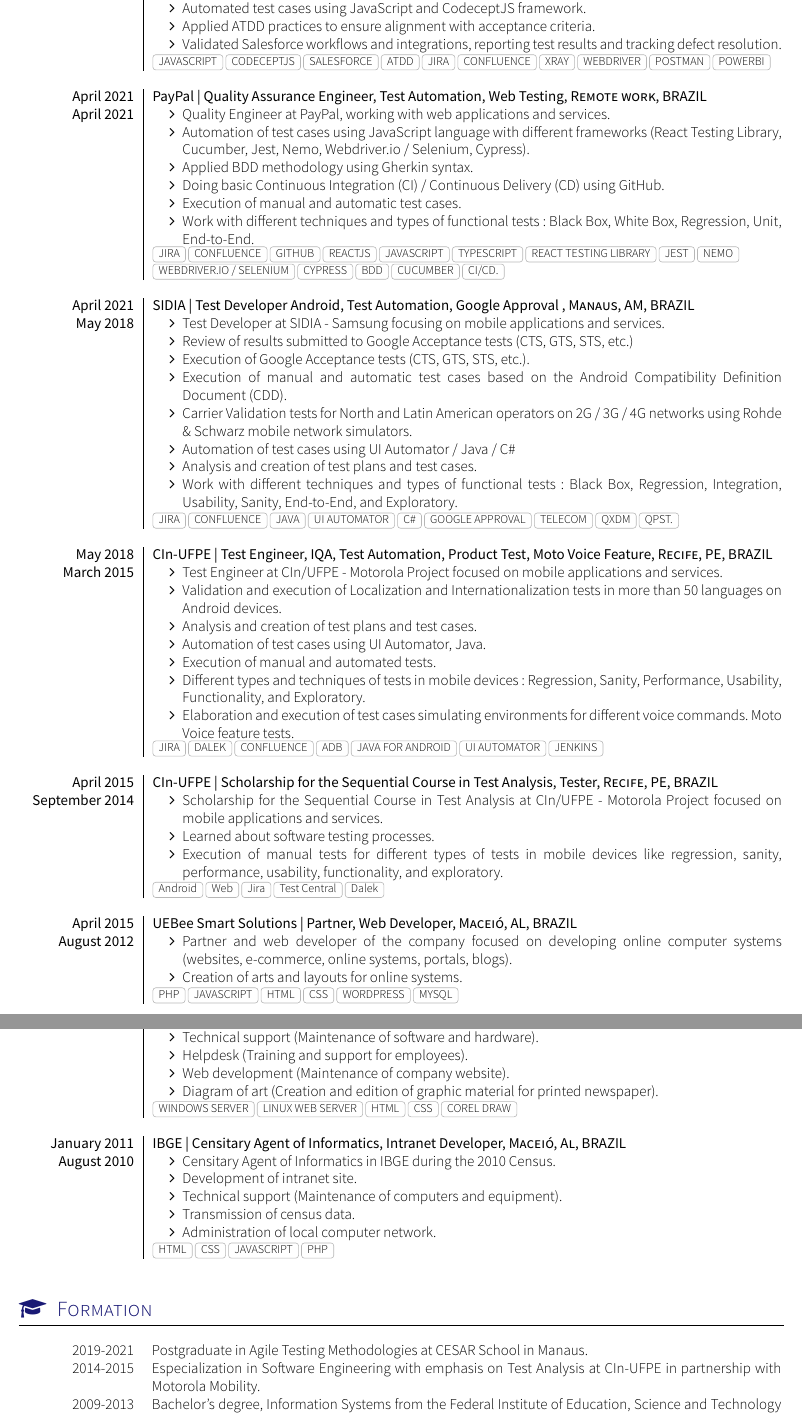
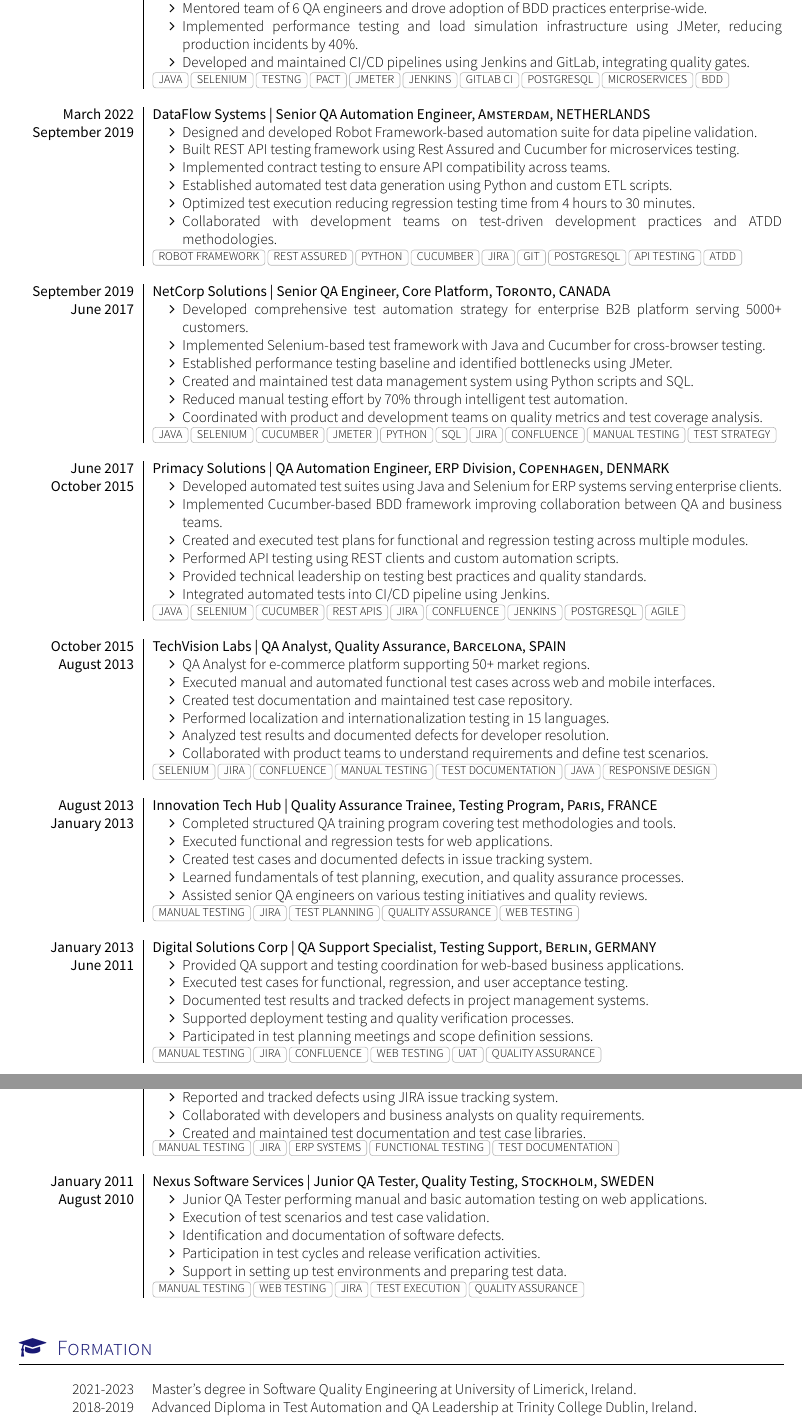
Before and after one commit to leandrowcs/modern-awesome-cv-latex, a LaTeX CV (cv.tex, which reads section_03_experience.tex, section_04_formation.tex, section_06_languages_and_expertise.tex): two parts of pages 2 and 3 of 3, joined at a grey line, cut at the place of the change. Compiled offline with XeLaTeX; a missing font is replaced by an installed copy or a similar font; a LaTeX package or settings file that is missing is left out.

Commit message:
feat: replace all personal data with fictional content and update documentation (en-US)

```diff
--- a/section_03_experience.tex
+++ b/section_03_experience.tex
@@ -16,2 +17,3 @@
   \emptySeparator
   \experience
+    {August 2024}{CloudSync Inc. | Principal Quality Engineer, Enterprise Platform}{London}{UK} {March 2022} {
@@ -19 +20,7 @@
            \begin{itemize}
+               \item Led quality engineering for fintech platform processing 2M+ daily transactions.
+               \item Designed and implemented comprehensive test automation framework using Selenium and TestNG.
+               \item Established contract testing strategy achieving 95\% API coverage with Pact framework.
+               \item Mentored team of 6 QA engineers and drove adoption of BDD practices enterprise-wide.
+               \item Implemented performance testing and load simulation infrastructure using JMeter, reducing production incidents by 40\%.
+               \item Developed and maintained CI/CD pipelines using Jenkins and GitLab, integrating quality gates.
@@ -26,109 +27,111 @@
            \end{itemize}
         }
-        {PYTHON, PANDAS, AWS S3, AIRFLOW, SQL, BACKEND TESTING, BDD, GITLAB, CI/CD, TEAM MANAGEMENT}
+        {JAVA, SELENIUM, TESTNG, PACT, JMETER, JENKINS, GITLAB CI, POSTGRESQL, MICROSERVICES, BDD}
   \emptySeparator
   \experience
-    {October 2023}{CGI | Quality Assurance Consultant}{Sherbrooke, QC}{CANADA} {October 2021} {
+    {March 2022}{DataFlow Systems | Senior QA Automation Engineer}{Amsterdam}{NETHERLANDS} {September 2019} {
            \begin{itemize}
-               \item Quality Assurance on public transportation project, focused on ticketing website and Salesforce integration.
-               \item Created test plans and executed manual and automated functional and E2E tests.
-               \item Automated test cases using JavaScript and CodeceptJS framework.
-               \item Applied ATDD practices to ensure alignment with acceptance criteria.
-               \item Validated Salesforce workflows and integrations, reporting test results and tracking defect resolution.
+               \item Designed and developed Robot Framework-based automation suite for data pipeline validation.
+               \item Built REST API testing framework using Rest Assured and Cucumber for microservices testing.
+               \item Implemented contract testing to ensure API compatibility across teams.
+               \item Established automated test data generation using Python and custom ETL scripts.
+               \item Optimized test execution reducing regression testing time from 4 hours to 30 minutes.
+               \item Collaborated with development teams on test-driven development practices and ATDD methodologies.
            \end{itemize}
         }
-        {JAVASCRIPT, CODECEPTJS, SALESFORCE, ATDD, JIRA, CONFLUENCE, XRAY, WEBDRIVER, POSTMAN, POWERBI}
+        {ROBOT FRAMEWORK, REST ASSURED, PYTHON, CUCUMBER, JIRA, GIT, POSTGRESQL, API TESTING, ATDD}
   \emptySeparator
   \experience
-    {April 2021}{PayPal | Quality Assurance Engineer, Test Automation, Web Testing}{Remote work}{BRAZIL} {April 2021} {
+    {September 2019}{NetCorp Solutions | Senior QA Engineer, Core Platform}{Toronto}{CANADA} {June 2017} {
             \begin{itemize}
-                \item Quality Engineer at PayPal, working with web applications and services.
-                \item Automation of test cases using JavaScript language with different frameworks (React Testing Library, Cucumber, Jest, Nemo, Webdriver.io / Selenium, Cypress).
-                \item Applied BDD methodology using Gherkin syntax.
-                \item Doing basic Continuous Integration (CI) / Continuous Delivery (CD) using GitHub.
-                \item Execution of manual and automatic test cases.
-                \item Work with different techniques and types of functional tests: Black Box, White Box, Regression, Unit, End-to-End.
+                \item Developed comprehensive test automation strategy for enterprise B2B platform serving 5000+ customers.
+                \item Implemented Selenium-based test framework with Java and Cucumber for cross-browser testing.
+                \item Established performance testing baseline and identified bottlenecks using JMeter.
+                \item Created and maintained test data management system using Python scripts and SQL.
+                \item Reduced manual testing effort by 70\% through intelligent test automation.
+                \item Coordinated with product and development teams on quality metrics and test coverage analysis.
             \end{itemize}
         }
-        {JIRA, CONFLUENCE, GITHUB, REACTJS, JAVASCRIPT, TYPESCRIPT, REACT TESTING LIBRARY, JEST, NEMO, WEBDRIVER.IO / SELENIUM, CYPRESS, BDD, CUCUMBER, CI/CD.}
+        {JAVA, SELENIUM, CUCUMBER, JMETER, PYTHON, SQL, JIRA, CONFLUENCE, MANUAL TESTING, TEST STRATEGY}
   \emptySeparator
   \experience
-    {April 2021}{SIDIA | Test Developer Android, Test Automation, Google Approval }{Manaus, AM}{BRAZIL}
-    {May 2018} {
+    {June 2017}{Primacy Solutions | QA Automation Engineer, ERP Division}{Copenhagen}{DENMARK}
+    {October 2015} {
             \begin{itemize}
-                \item Test Developer at SIDIA - Samsung focusing on mobile applications and services.           \item Review of results submitted to Google Acceptance tests (CTS, GTS, STS, etc.)
-                \item Execution of Google Acceptance tests (CTS, GTS, STS, etc.).
-                \item Execution of manual and automatic test cases based on the Android Compatibility Definition Document (CDD).
-                \item Carrier Validation tests for North and Latin American operators on 2G / 3G / 4G networks using Rohde \& Schwarz mobile network simulators.
-                \item Automation of test cases using UI Automator / Java / C\#
-                \item Analysis and creation of test plans and test cases.
-                \item Work with different techniques and types of functional tests: Black Box, Regression, Integration, Usability, Sanity, End-to-End, and Exploratory.
-
+                \item Developed automated test suites using Java and Selenium for ERP systems serving enterprise clients.
+                \item Implemented Cucumber-based BDD framework improving collaboration between QA and business teams.
+                \item Created and executed test plans for functional and regression testing across multiple modules.
+                \item Performed API testing using REST clients and custom automation scripts.
+                \item Provided technical leadership on testing best practices and quality standards.
+                \item Integrated automated tests into CI/CD pipeline using Jenkins.
             \end{itemize}
         }
-        {JIRA, CONFLUENCE, JAVA, UI AUTOMATOR, C\#, GOOGLE APPROVAL, TELECOM, QXDM, QPST.}
+        {JAVA, SELENIUM, CUCUMBER, REST APIS, JIRA, CONFLUENCE, JENKINS, POSTGRESQL, AGILE}
   \emptySeparator
   \experience
-    {May 2018} {CIn-UFPE | Test Engineer, IQA, Test Automation, Product Test, Moto Voice Feature}{Recife, PE}{BRAZIL}
-    {March 2015}    {
+    {October 2015} {TechVision Labs | QA Analyst, Quality Assurance}{Barcelona}{SPAIN}
+    {August 2013}    {
               \begin{itemize}
-                \item Test Engineer at CIn/UFPE - Motorola Project focused on mobile applications and services.
-                \item Validation and execution of Localization and Internationalization tests in more than 50 languages on Android devices.
-                \item Analysis and creation of test plans and test cases.
-                \item Automation of test cases using UI Automator, Java.
-                \item Execution of manual and automated tests.
-                \item Different types and techniques of tests in mobile devices: Regression, Sanity, Performance, Usability, Functionality, and Exploratory.
-                \item Elaboration and execution of test cases simulating environments for different voice commands. Moto Voice feature tests.
+                \item QA Analyst for e-commerce platform supporting 50+ market regions.
+                \item Executed manual and automated functional test cases across web and mobile interfaces.
+                \item Created test documentation and maintained test case repository.
+                \item Performed localization and internationalization testing in 15 languages.
+                \item Analyzed test results and documented defects for developer resolution.
+                \item Collaborated with product teams to understand requirements and define test scenarios.
               \end{itemize}
         }
-        {JIRA, DALEK, CONFLUENCE, ADB, JAVA FOR ANDROID, UI AUTOMATOR, JENKINS}
+        {SELENIUM, JIRA, CONFLUENCE, MANUAL TESTING, TEST DOCUMENTATION, JAVA, RESPONSIVE DESIGN}
   \emptySeparator
   \experience
-    {April 2015}     {CIn-UFPE | Scholarship for the Sequential Course in Test Analysis, Tester}{Recife, PE}{BRAZIL}
-    {September 2014}    {
+    {August 2013}     {Innovation Tech Hub | Quality Assurance Trainee, Testing Program}{Paris}{FRANCE}
+    {January 2013}    {
                       \begin{itemize}
-                        \item Scholarship for the Sequential Course in Test Analysis at CIn/UFPE - Motorola Project focused on mobile applications and services.
-                        \item Learned about software testing processes.
-                        \item Execution of manual tests for different types of tests in mobile devices like regression, sanity, performance, usability, functionality, and exploratory.
+                        \item Completed structured QA training program covering test methodologies and tools.
+                        \item Executed functional and regression tests for web applications.
+                        \item Created test cases and documented defects in issue tracking system.
+                        \item Learned fundamentals of test planning, execution, and quality assurance processes.
+                        \item Assisted senior QA engineers on various testing initiatives and quality reviews.
                       \end{itemize}
                     }
-                    {Android, Web, Jira, Test Central, Dalek}
+                    {MANUAL TESTING, JIRA, TEST PLANNING, QUALITY ASSURANCE, WEB TESTING}
   \emptySeparator
   \experience
-    {April 2015}     {UEBee Smart Solutions | Partner, Web Developer}{Maceió, AL}{BRAZIL}
-    {August 2012}    {
+    {January 2013}     {Digital Solutions Corp | QA Support Specialist, Testing Support}{Berlin}{GERMANY}
+    {June 2011}    {
                       \begin{itemize}
-                        \item Partner and web developer of the company focused on developing online computer systems (websites, e-commerce, online systems, portals, blogs).
-                        \item Creation of arts and layouts for online systems.
+                        \item Provided QA support and testing coordination for web-based business applications.
+                        \item Executed test cases for functional, regression, and user acceptance testing.
+                        \item Documented test results and tracked defects in project management systems.
+                        \item Supported deployment testing and quality verification processes.
+                        \item Participated in test planning meetings and scope definition sessions.
                       \end{itemize}
                     }
-                    {PHP, JAVASCRIPT, HTML, CSS, WORDPRESS, MYSQL}
+                    {MANUAL TESTING, JIRA, CONFLUENCE, WEB TESTING, UAT, QUALITY ASSURANCE}
   \emptySeparator
   \experience
-    {February 2013}     {Zampieri Real State | Information Technology Analyst, Network Management}{Maceió, AL}{BRAZIL}
-    {February 2011}    {
+    {June 2011}     {Enterprise Systems Ltd | QA Tester, Manual Testing}{Brussels}{BELGIUM}
+    {January 2011}    {
                       \begin{itemize}
-                        \item Information Technology Analyst and Network Management at Zampieri Real Estate in the main building and branch office.
-                        \item Administration and network support (Systems and users).
-                        \item Technical support (Maintenance of software and hardware).
-                        \item Helpdesk (Training and support for employees).
-                        \item Web development (Maintenance of company website).
-                        \item Diagram of art (Creation and edition of graphic material for printed newspaper).
+                        \item QA Tester for enterprise resource planning and business intelligence systems.
+                        \item Executed functional and integration test cases across multiple business modules.
+                        \item Reported and tracked defects using JIRA issue tracking system.
+                        \item Collaborated with developers and business analysts on quality requirements.
+                        \item Created and maintained test documentation and test case libraries.
                       \end{itemize}
                     }
-                    {WINDOWS SERVER, LINUX WEB SERVER, HTML, CSS, COREL DRAW}
+                    {MANUAL TESTING, JIRA, ERP SYSTEMS, FUNCTIONAL TESTING, TEST DOCUMENTATION}
   \emptySeparator
   \experience
-    {January 2011}     {IBGE | Censitary Agent of Informatics, Intranet Developer}{Maceió, Al}{BRAZIL}
+    {January 2011}     {Nexus Software Services | Junior QA Tester, Quality Testing}{Stockholm}{SWEDEN}
     {August 2010}    {
                       \begin{itemize}
-                        \item Censitary Agent of Informatics in IBGE during the 2010 Census.
-                        \item Development of intranet site.
-                        \item Technical support (Maintenance of computers and equipment).
-                        \item Transmission of census data.
-                        \item Administration of local computer network.
+                        \item Junior QA Tester performing manual and basic automation testing on web applications.
+                        \item Execution of test scenarios and test case validation.
+                        \item Identification and documentation of software defects.
+                        \item Participation in test cycles and release verification activities.
+                        \item Support in setting up test environments and preparing test data.
                       \end{itemize}
                     }
-                    {HTML, CSS, JAVASCRIPT, PHP}
+                    {MANUAL TESTING, WEB TESTING, JIRA, TEST EXECUTION, QUALITY ASSURANCE}
   \emptySeparator
 \end{experiences}
--- a/section_04_formation.tex
+++ b/section_04_formation.tex
@@ -2,10 +2,10 @@
 \sectionTitle{Formation}{\faMortarBoard}
 \vspace{1em}
 \begin{scholarship}
-	\scholarshipentry{2019-2021}
-					{Postgraduate in Agile Testing Methodologies at CESAR School in Manaus.}
-	\scholarshipentry{2014-2015}
-					{Especialization in Software Engineering with emphasis on Test Analysis at CIn-UFPE in partnership with Motorola Mobility.}
-	\scholarshipentry{2009-2013}
-					{Bachelor's degree, Information Systems from the Federal Institute of Education, Science and Technology of Alagoas (IFAL).}
+	\scholarshipentry{2021-2023}
+					{Master's degree in Software Quality Engineering at University of Limerick, Ireland.}
+	\scholarshipentry{2018-2019}
+					{Advanced Diploma in Test Automation and QA Leadership at Trinity College Dublin, Ireland.}
+	\scholarshipentry{2007-2011}
+					{Bachelor's degree in Computer Science from University of Edinburgh, Scotland.}
 \end{scholarship}
--- a/section_06_languages_and_expertise.tex
+++ b/section_06_languages_and_expertise.tex
@@ -15 +14,0 @@
-	\item Web Applications and Services
@@ -34 +35,2 @@
 	\item Automation Framework Development
+	\item Quality Metrics and Test Coverage Analysis
```
Also changed, not shown: QUICK_START.md (+10 -2 lines), cv.tex (+8 -8 lines), section_01_headline.tex (+4 -4 lines), section_02_competences.tex (+8 -8 lines), section_05_certifications.tex (+12 -8 lines), README.md, cv.pdf (deleted), section_03_experience.tex (22 more changed lines), section_06_languages_and_expertise.tex (28 more changed lines).
